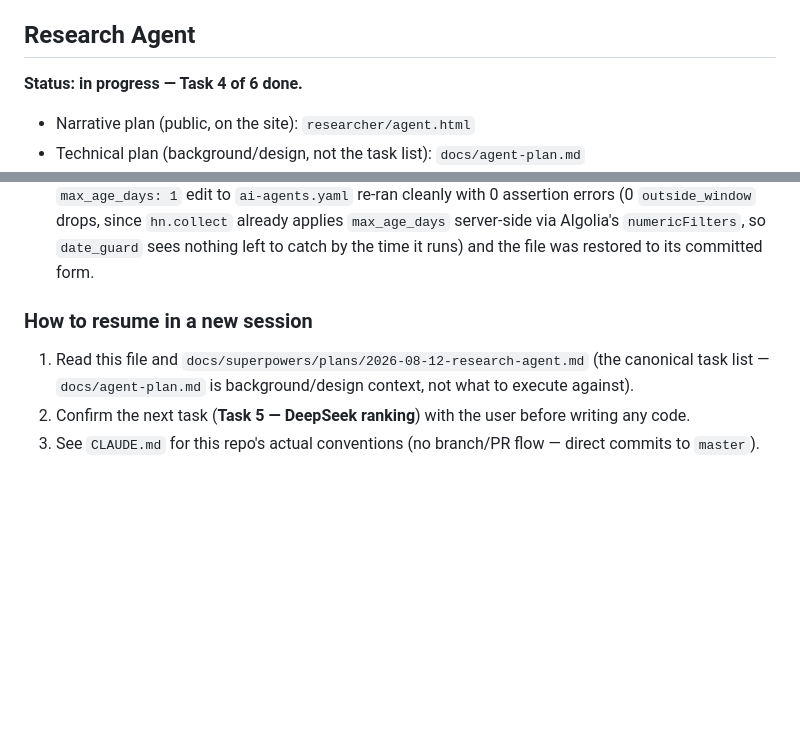
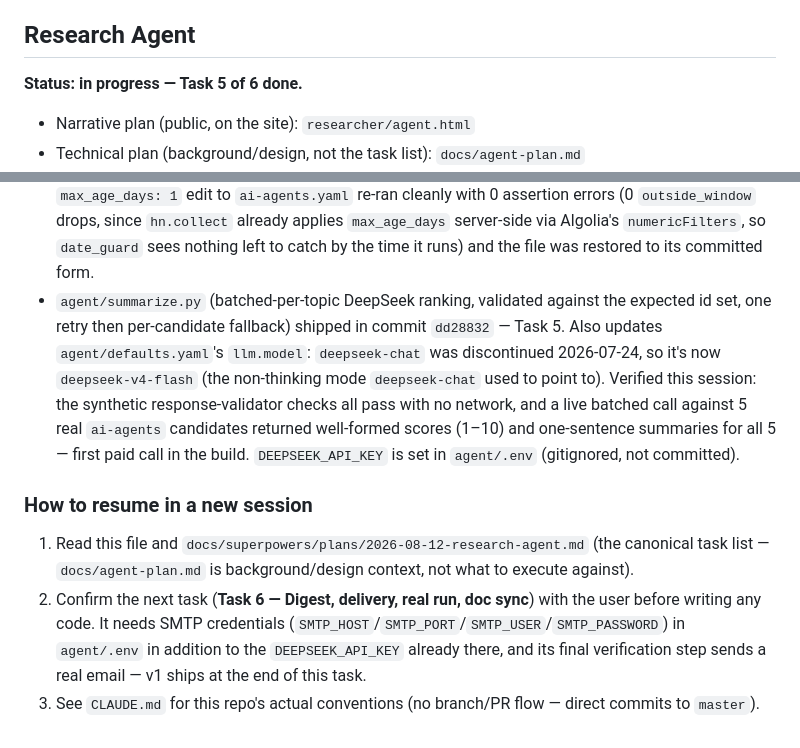
Before and after one commit to hpnssflw/webpage, a Markdown page: PROGRESS.md, 2 parts joined by grey strips. Rendered like a GitHub page; blank space fills up the shorter version.

Commit message:
Reconcile status docs with Task 5 shipping

```diff
--- a/PROGRESS.md
+++ b/PROGRESS.md
@@ -19,7 +19,7 @@ changed.
 
 ## Research Agent
 
-**Status: in progress — Task 4 of 6 done.**
+**Status: in progress — Task 5 of 6 done.**
 
 - Narrative plan (public, on the site): `researcher/agent.html`
 - Technical plan (background/design, not the task list): `docs/agent-plan.md`
@@ -49,13 +49,28 @@ changed.
   `max_age_days` server-side via Algolia's `numericFilters`, so
   `date_guard` sees nothing left to catch by the time it runs) and the
   file was restored to its committed form.
+- `agent/summarize.py` (batched-per-topic DeepSeek ranking, validated
+  against the expected id set, one retry then per-candidate fallback)
+  shipped in commit `dd28832` — Task 5. Also updates
+  `agent/defaults.yaml`'s `llm.model`: `deepseek-chat` was discontinued
+  2026-07-24, so it's now `deepseek-v4-flash` (the non-thinking mode
+  `deepseek-chat` used to point to). Verified this session: the
+  synthetic response-validator checks all pass with no network, and a
+  live batched call against 5 real `ai-agents` candidates returned
+  well-formed scores (1–10) and one-sentence summaries for all 5 —
+  first paid call in the build. `DEEPSEEK_API_KEY` is set in
+  `agent/.env` (gitignored, not committed).
 
 ### How to resume in a new session
 
 1. Read this file and `docs/superpowers/plans/2026-08-12-research-agent.md`
    (the canonical task list — `docs/agent-plan.md` is background/design
    context, not what to execute against).
-2. Confirm the next task (**Task 5 — DeepSeek ranking**) with the
-   user before writing any code.
+2. Confirm the next task (**Task 6 — Digest, delivery, real run, doc
+   sync**) with the user before writing any code. It needs SMTP
+   credentials (`SMTP_HOST`/`SMTP_PORT`/`SMTP_USER`/`SMTP_PASSWORD`) in
+   `agent/.env` in addition to the `DEEPSEEK_API_KEY` already there, and
+   its final verification step sends a real email — v1 ships at the end
+   of this task.
 3. See `CLAUDE.md` for this repo's actual conventions (no branch/PR flow —
    direct commits to `master`).
```
